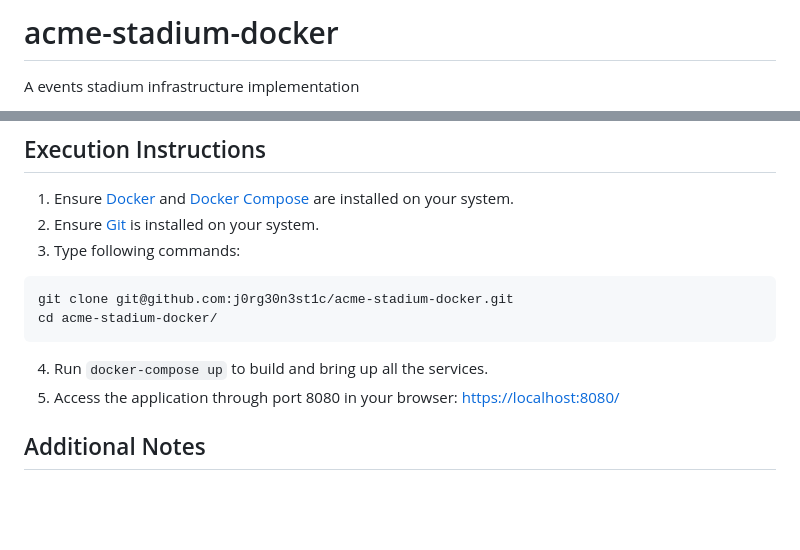
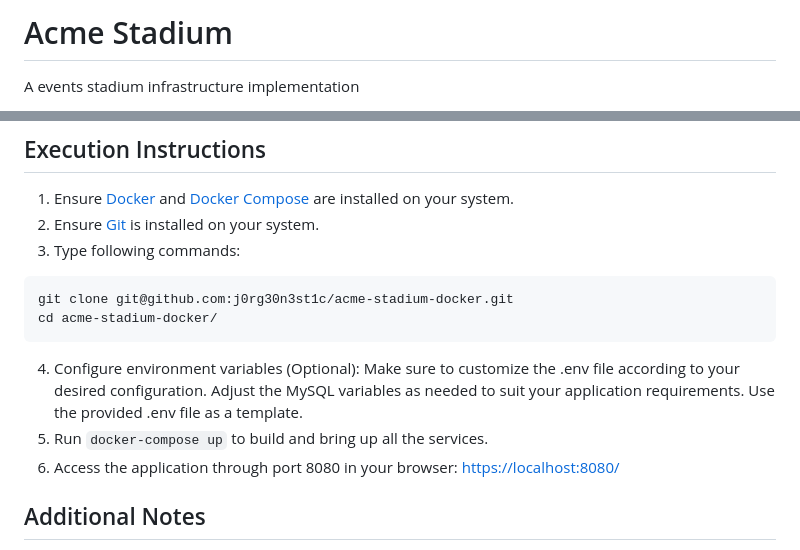
Before and after one commit to j0rg30n3st1c/acme-stadium-docker, a Markdown page: README.md, 2 parts joined by grey strips. Rendered like a GitHub page; blank space fills up the shorter version.

Commit message:
update readme (configure env variables)

````diff
--- a/README.md
+++ b/README.md
@@ -1,4 +1,4 @@
-# acme-stadium-docker
+# Acme Stadium
 A events stadium infrastructure implementation
 
 This project involves a multi-service deployment using Docker Compose. It consists of several services for different functionalities related to a web application, including frontend, backend servers, messaging services, payment gateways, among others.
@@ -69,8 +69,9 @@ The primary database for ticket entries is the main database where all ticket-re
 git clone git@github.com:j0rg30n3st1c/acme-stadium-docker.git
 cd acme-stadium-docker/
 ```
-4. Run `docker-compose up` to build and bring up all the services.
-5. Access the application through port 8080 in your browser: [https://localhost:8080/](https://localhost:8080/)
+4. Configure environment variables (Optional): Make sure to customize the .env file according to your desired configuration. Adjust the MySQL variables as needed to suit your application requirements. Use the provided .env file as a template.
+5. Run `docker-compose up` to build and bring up all the services.
+6. Access the application through port 8080 in your browser: [https://localhost:8080/](https://localhost:8080/)
 
 ## Additional Notes
 
````
